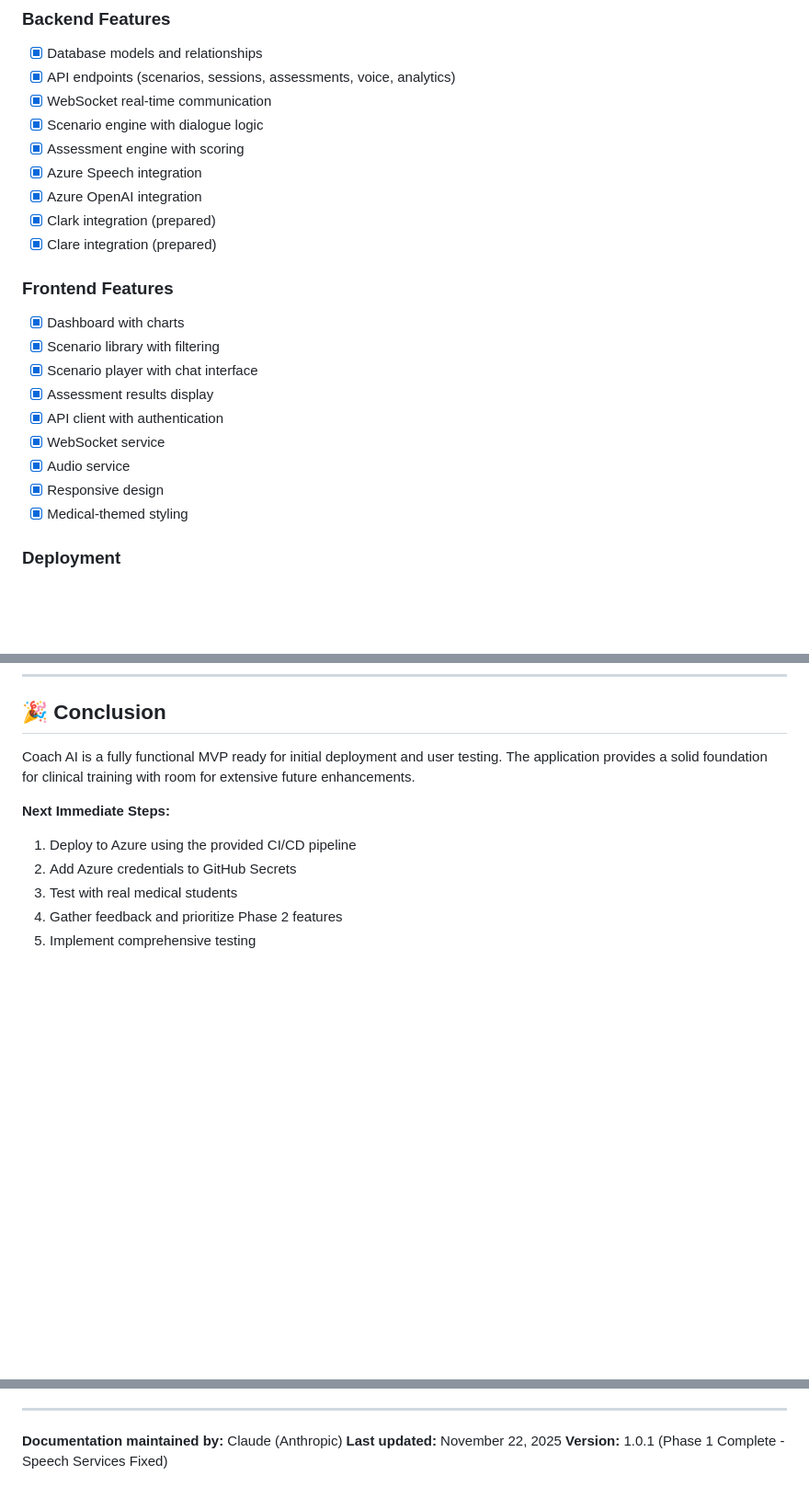
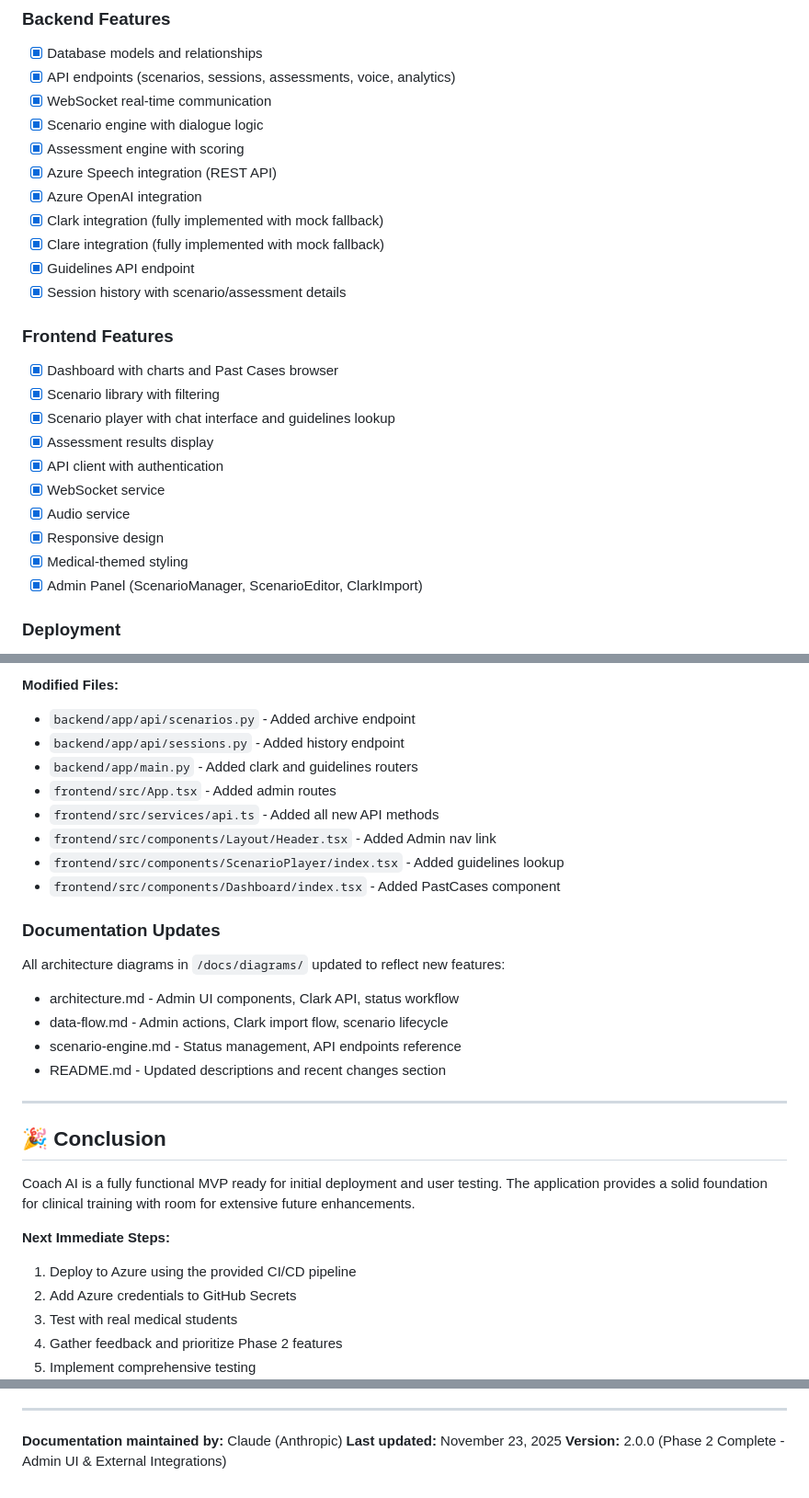
Before and after one commit to Amoukli/Coach_AI, a Markdown page: CLAUDE.md, 3 parts joined by grey strips. Shown at 92% size. GitHub-like rendering; blank space fills up the shorter version.

```diff
--- a/CLAUDE.md
+++ b/CLAUDE.md
@@ -773,21 +804,24 @@ Coach_AI/
 - [x] WebSocket real-time communication
 - [x] Scenario engine with dialogue logic
 - [x] Assessment engine with scoring
-- [x] Azure Speech integration
+- [x] Azure Speech integration (REST API)
 - [x] Azure OpenAI integration
-- [x] Clark integration (prepared)
-- [x] Clare integration (prepared)
+- [x] Clark integration (fully implemented with mock fallback)
+- [x] Clare integration (fully implemented with mock fallback)
+- [x] Guidelines API endpoint
+- [x] Session history with scenario/assessment details
 
 ### Frontend Features
-- [x] Dashboard with charts
+- [x] Dashboard with charts and Past Cases browser
 - [x] Scenario library with filtering
-- [x] Scenario player with chat interface
+- [x] Scenario player with chat interface and guidelines lookup
 - [x] Assessment results display
 - [x] API client with authentication
 - [x] WebSocket service
 - [x] Audio service
 - [x] Responsive design
 - [x] Medical-themed styling
+- [x] Admin Panel (ScenarioManager, ScenarioEditor, ClarkImport)
 
 ### Deployment
 - [x] Backend Dockerfile
@@ -900,3 +1002,22 @@ Switched from Azure Speech SDK to Azure Speech **REST API**. This approach:
+**Modified Files:**
+- `backend/app/api/scenarios.py` - Added archive endpoint
+- `backend/app/api/sessions.py` - Added history endpoint
+- `backend/app/main.py` - Added clark and guidelines routers
+- `frontend/src/App.tsx` - Added admin routes
+- `frontend/src/services/api.ts` - Added all new API methods
+- `frontend/src/components/Layout/Header.tsx` - Added Admin nav link
+- `frontend/src/components/ScenarioPlayer/index.tsx` - Added guidelines lookup
+- `frontend/src/components/Dashboard/index.tsx` - Added PastCases component
+
+### Documentation Updates
+All architecture diagrams in `/docs/diagrams/` updated to reflect new features:
+- architecture.md - Admin UI components, Clark API, status workflow
+- data-flow.md - Admin actions, Clark import flow, scenario lifecycle
+- scenario-engine.md - Status management, API endpoints reference
+- README.md - Updated descriptions and recent changes section
+
+---
+
 ## 🎉 Conclusion
 
 Coach AI is a fully functional MVP ready for initial deployment and user testing. The application provides a solid foundation for clinical training with room for extensive future enhancements.
@@ -921,5 +1042,5 @@ Coach AI is a fully functional MVP ready for initial deployment and user testing
 ---
 
 **Documentation maintained by:** Claude (Anthropic)
-**Last updated:** November 22, 2025
-**Version:** 1.0.1 (Phase 1 Complete - Speech Services Fixed)
+**Last updated:** November 23, 2025
+**Version:** 2.0.0 (Phase 2 Complete - Admin UI & External Integrations)
```
Also changed, not shown: other parts of CLAUDE.md (+116 -17 lines).
